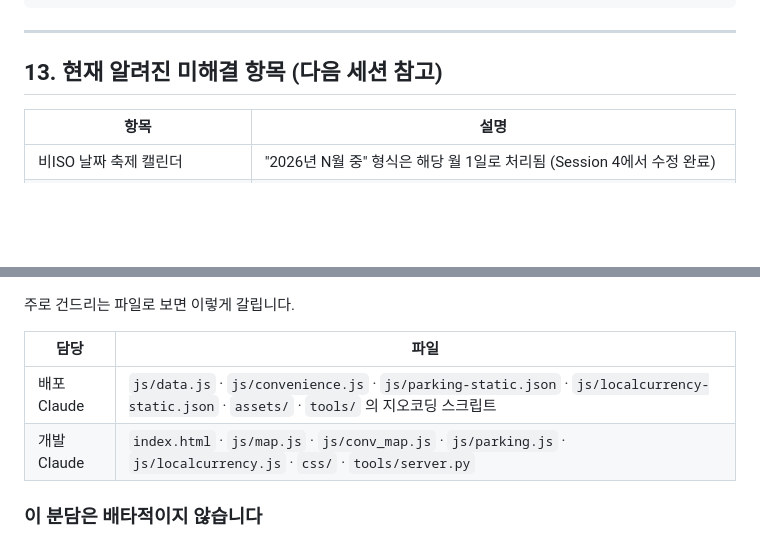
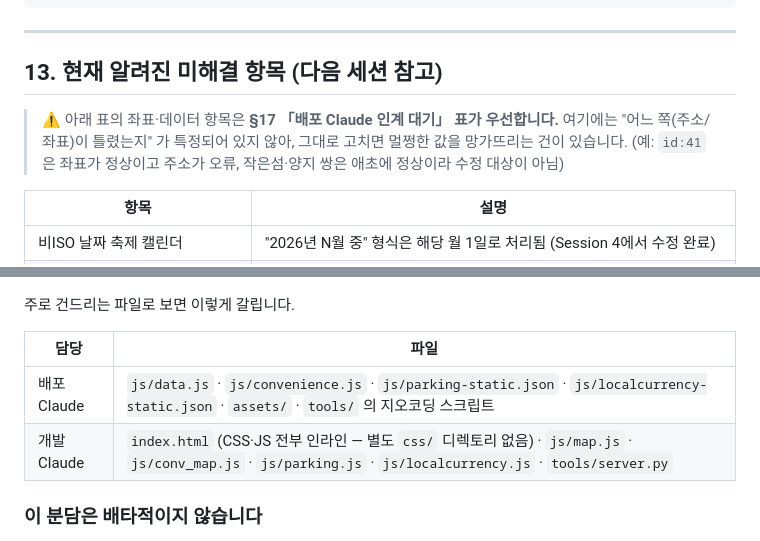
Before and after one commit to Moonhm/hwaseong_AI, a Markdown page: WORKFLOW.md, 2 parts joined by grey strips. Rendered like a GitHub page; blank space fills up the shorter version.

```diff
--- a/WORKFLOW.md
+++ b/WORKFLOW.md
@@ -457,6 +457,10 @@ python tools/server.py --port 8080
 
 ## 13. 현재 알려진 미해결 항목 (다음 세션 참고)
 
+> ⚠ 아래 표의 좌표·데이터 항목은 **§17 「배포 Claude 인계 대기」 표가 우선합니다.**
+> 여기에는 "어느 쪽(주소/좌표)이 틀렸는지" 가 특정되어 있지 않아, 그대로 고치면 멀쩡한 값을 망가뜨리는 건이 있습니다.
+> (예: `id:41` 은 좌표가 정상이고 주소가 오류, 작은섬·양지 쌍은 애초에 정상이라 수정 대상이 아님)
+
 | 항목 | 설명 |
 |------|------|
 | 비ISO 날짜 축제 캘린더 | "2026년 N월 중" 형식은 해당 월 1일로 처리됨 (Session 4에서 수정 완료) |
@@ -648,7 +652,7 @@ Session 4 말미에 전 카테고리 핀 선택 효과 통일 시도 → 사용
 | 담당 | 파일 |
 |------|------|
 | 배포 Claude | `js/data.js` · `js/convenience.js` · `js/parking-static.json` · `js/localcurrency-static.json` · `assets/` · `tools/` 의 지오코딩 스크립트 |
-| 개발 Claude | `index.html` · `js/map.js` · `js/conv_map.js` · `js/parking.js` · `js/localcurrency.js` · `css/` · `tools/server.py` |
+| 개발 Claude | `index.html` (CSS·JS 전부 인라인 — 별도 `css/` 디렉토리 없음) · `js/map.js` · `js/conv_map.js` · `js/parking.js` · `js/localcurrency.js` · `tools/server.py` |
 
 ### 이 분담은 배타적이지 않습니다
 
```
Also changed, not shown: other parts of WORKFLOW.md (+38 -3 lines).
